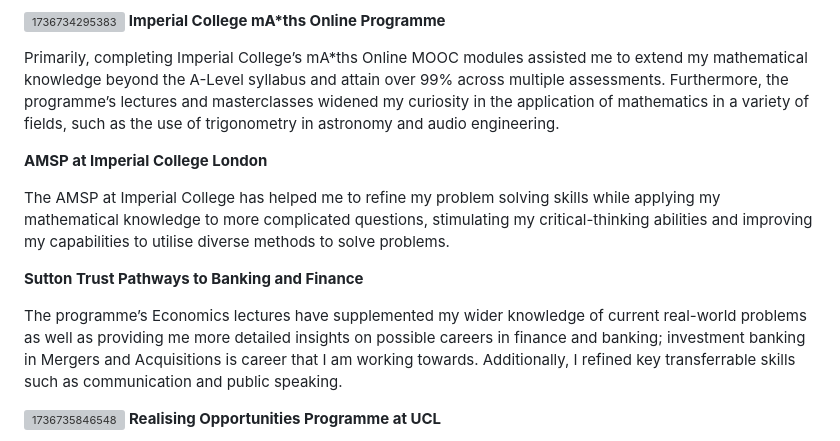
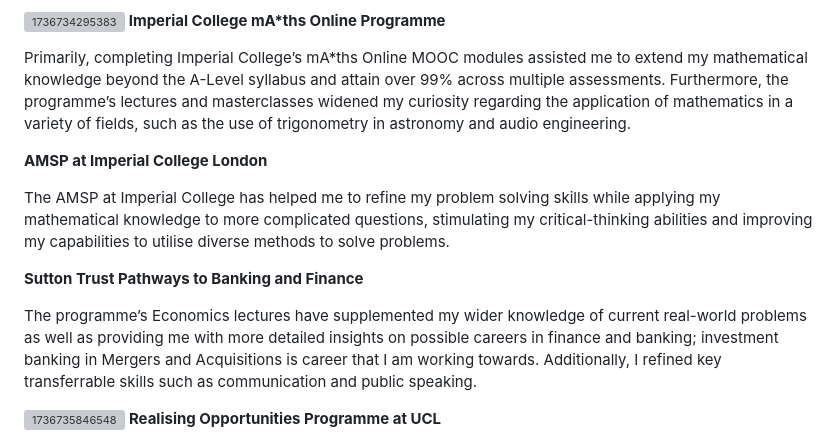
Before and after one commit to YoussefA103/youssefa103.github.io, a Markdown page: README.md, the part around the change. Drawn GitHub-style; grey boxes are pictures that could not be loaded.

```diff
--- a/README.md
+++ b/README.md
@@ -11,7 +11,7 @@ Consistently engaging in the programme’s weekly tutorials and supervisions ups
 ![1736734295383](https://github.com/user-attachments/assets/6aef069c-ca10-4b26-9961-a380d3764397)
 **Imperial College mA*ths Online Programme**
 
-Primarily, completing Imperial College’s mA*ths Online MOOC modules assisted me to extend my mathematical knowledge beyond the A-Level syllabus and attain over 99% across multiple assessments. Furthermore, the programme’s lectures and masterclasses widened my curiosity in the application of mathematics in a variety of fields, such as the use of trigonometry in astronomy and audio engineering.
+Primarily, completing Imperial College’s mA*ths Online MOOC modules assisted me to extend my mathematical knowledge beyond the A-Level syllabus and attain over 99% across multiple assessments. Furthermore, the programme’s lectures and masterclasses widened my curiosity regarding the application of mathematics in a variety of fields, such as the use of trigonometry in astronomy and audio engineering.
 
 
 
@@ -23,7 +23,7 @@ The AMSP at Imperial College has helped me to refine my problem solving skills w
 
 **Sutton Trust Pathways to Banking and Finance**
 
-The programme’s Economics lectures have supplemented my wider knowledge of current real-world problems as well as providing me more detailed insights on possible careers in finance and banking; investment banking in Mergers and Acquisitions is career that I am working towards. Additionally, I refined key transferrable skills such as communication and public speaking.
+The programme’s Economics lectures have supplemented my wider knowledge of current real-world problems as well as providing me with more detailed insights on possible careers in finance and banking; investment banking in Mergers and Acquisitions is career that I am working towards. Additionally, I refined key transferrable skills such as communication and public speaking.
 
 
 
```
